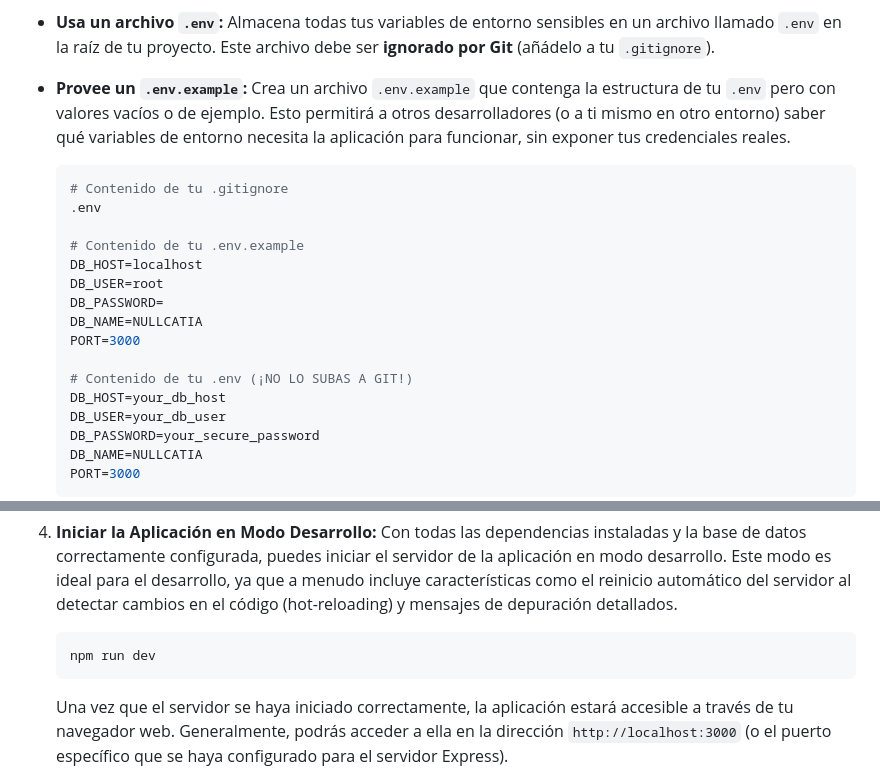
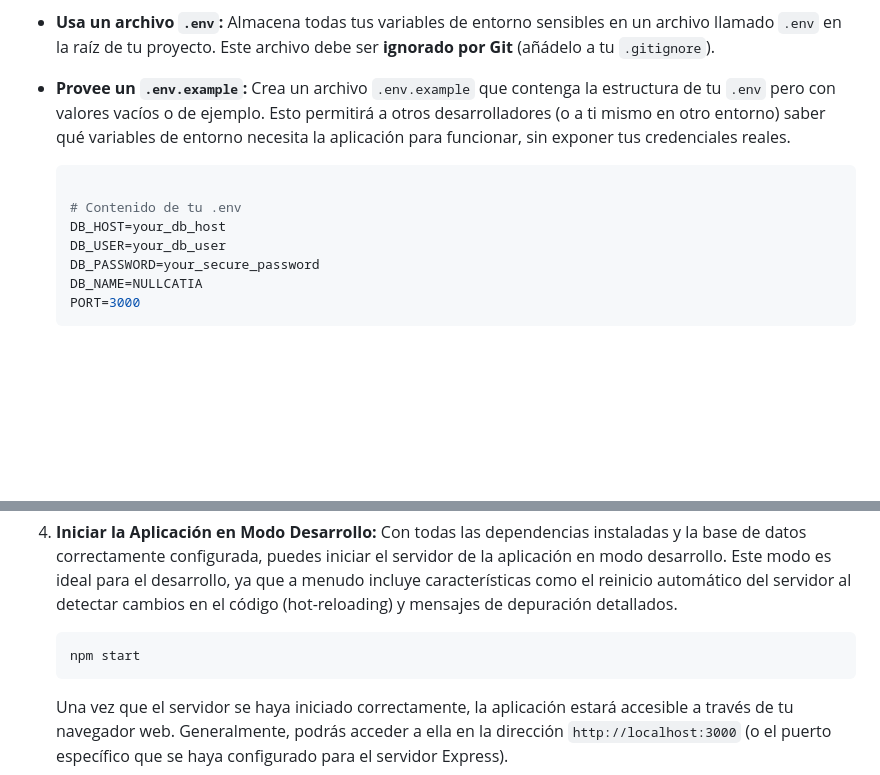
Before and after one commit to rullroice/NullCatia, a Markdown page: README.md, 2 parts joined by grey strips. GitHub-like rendering; blank space fills up the shorter version.

````diff
--- a/README.md
+++ b/README.md
@@ -211,17 +211,8 @@ Para asegurar la robustez, seguridad y mantenibilidad de tu Backend Sagrado en e
 * **Provee un `.env.example`:** Crea un archivo `.env.example` que contenga la estructura de tu `.env` pero con valores vacíos o de ejemplo. Esto permitirá a otros desarrolladores (o a ti mismo en otro entorno) saber qué variables de entorno necesita la aplicación para funcionar, sin exponer tus credenciales reales.
 
     ```bash
-    # Contenido de tu .gitignore
-    .env
 
-    # Contenido de tu .env.example
-    DB_HOST=localhost
-    DB_USER=root
-    DB_PASSWORD=
-    DB_NAME=NULLCATIA
-    PORT=3000
-
-    # Contenido de tu .env (¡NO LO SUBAS A GIT!)
+    # Contenido de tu .env
     DB_HOST=your_db_host
     DB_USER=your_db_user
     DB_PASSWORD=your_secure_password
@@ -302,7 +293,7 @@ Para poner en marcha el proyecto NULLCATIA en tu entorno local, sigue cuidadosam
     Con todas las dependencias instaladas y la base de datos correctamente configurada, puedes iniciar el servidor de la aplicación en modo desarrollo. Este modo es ideal para el desarrollo, ya que a menudo incluye características como el reinicio automático del servidor al detectar cambios en el código (hot-reloading) y mensajes de depuración detallados.
 
     ```bash
-    npm run dev
+    npm start
     ```
 
     Una vez que el servidor se haya iniciado correctamente, la aplicación estará accesible a través de tu navegador web. Generalmente, podrás acceder a ella en la dirección `http://localhost:3000` (o el puerto específico que se haya configurado para el servidor Express).
````
